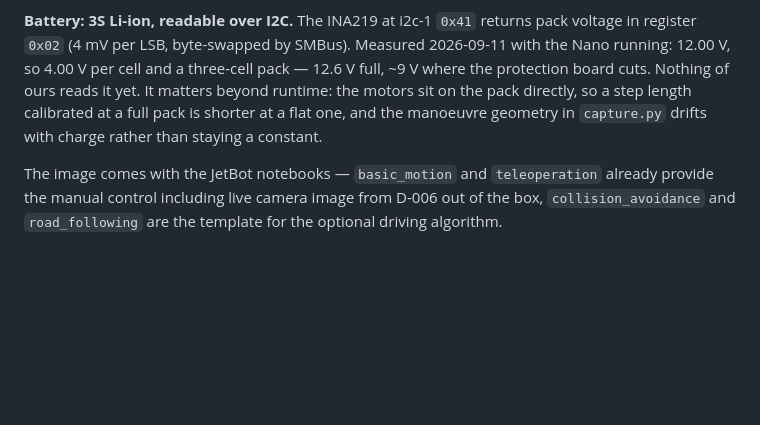
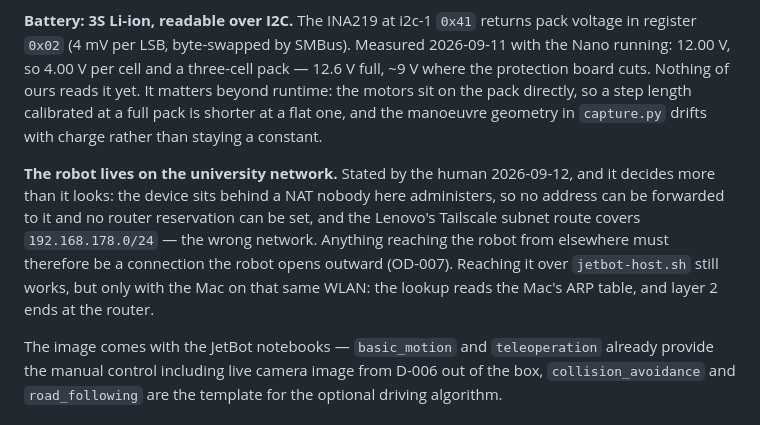
Before and after one commit to NiklasWork/jetbot-3d-modeling, a Markdown page: context/architecture.md, the part around the change. Drawn GitHub-style; blank space fills up the shorter version.

```diff
--- a/context/architecture.md
+++ b/context/architecture.md
@@ -17,6 +17,8 @@ Confirmed via the flashed image `jetbot-043_nano-4gb-jp45`: classic Jetson Nano
 **Python can be upgraded, but it wouldn't solve the problem.** A newer Python is installable on Ubuntu 18.04 (deadsnakes or custom build), but NVIDIA provides CUDA-capable PyTorch wheels exclusively for the included Python 3.6 — even the official `l4t-pytorch` container is 3.6. Anything above that would mean compiling PyTorch from scratch with CUDA. And the actual ceiling is lower than Python: the Maxwell GPU can only do CUDA 10.2, PyTorch 2.x requires CUDA 11+. A modern Torch stack is therefore unreachable on this hardware regardless of the Python version. If you still want to run a newer model, go via ONNX → TensorRT 7.1: this runs GPU-accelerated from within Python 3.6 and makes the model choice independent of the Python version.
 
 **Battery: 3S Li-ion, readable over I2C.** The INA219 at i2c-1 `0x41` returns pack voltage in register `0x02` (4 mV per LSB, byte-swapped by SMBus). Measured 2026-09-11 with the Nano running: 12.00 V, so 4.00 V per cell and a three-cell pack — 12.6 V full, ~9 V where the protection board cuts. Nothing of ours reads it yet. It matters beyond runtime: the motors sit on the pack directly, so a step length calibrated at a full pack is shorter at a flat one, and the manoeuvre geometry in `capture.py` drifts with charge rather than staying a constant.
+
+**The robot lives on the university network.** Stated by the human 2026-09-12, and it decides more than it looks: the device sits behind a NAT nobody here administers, so no address can be forwarded to it and no router reservation can be set, and the Lenovo's Tailscale subnet route covers `192.168.178.0/24` — the wrong network. Anything reaching the robot from elsewhere must therefore be a connection the robot opens outward (OD-007). Reaching it over `jetbot-host.sh` still works, but only with the Mac on that same WLAN: the lookup reads the Mac's ARP table, and layer 2 ends at the router.
 
 The image comes with the JetBot notebooks — `basic_motion` and `teleoperation` already provide the manual control including live camera image from D-006 out of the box, `collision_avoidance` and `road_following` are the template for the optional driving algorithm.
 
```
Also changed, not shown: state/current.md (+1 -1 lines), state/open-decisions.md (+10 -9 lines).
